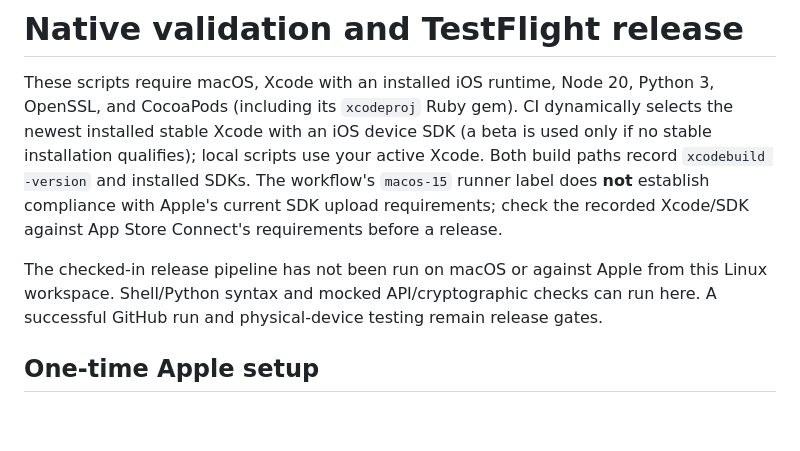
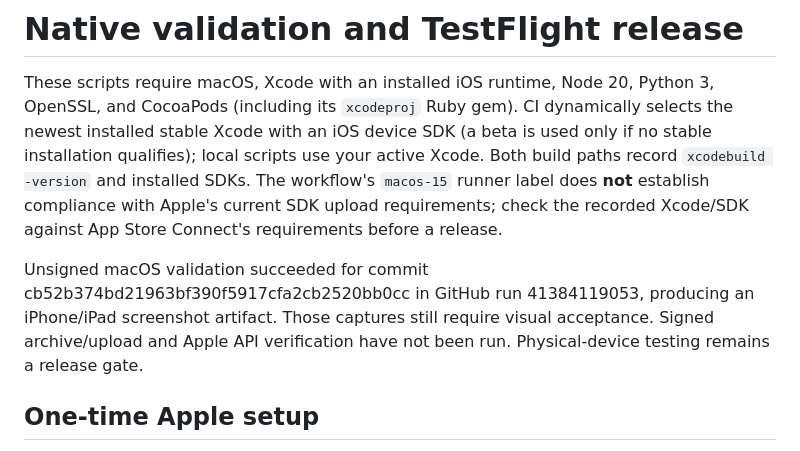
Before and after one commit to dirkwbeveridge/grill-master, a Markdown page: scripts/release/README.md, the part around the change. Drawn GitHub-style; blank space fills up the shorter version.

Commit message:
Record successful native validation and prepare publication

```diff
--- a/scripts/release/README.md
+++ b/scripts/release/README.md
@@ -2,7 +2,7 @@
 
 These scripts require macOS, Xcode with an installed iOS runtime, Node 20, Python 3, OpenSSL, and CocoaPods (including its `xcodeproj` Ruby gem). CI dynamically selects the newest installed stable Xcode with an iOS device SDK (a beta is used only if no stable installation qualifies); local scripts use your active Xcode. Both build paths record `xcodebuild -version` and installed SDKs. The workflow's `macos-15` runner label does **not** establish compliance with Apple's current SDK upload requirements; check the recorded Xcode/SDK against App Store Connect's requirements before a release.
 
-The checked-in release pipeline has not been run on macOS or against Apple from this Linux workspace. Shell/Python syntax and mocked API/cryptographic checks can run here. A successful GitHub run and physical-device testing remain release gates.
+Unsigned macOS validation succeeded for commit cb52b374bd21963bf390f5917cfa2cb2520bb0cc in GitHub run 41384119053, producing an iPhone/iPad screenshot artifact. Those captures still require visual acceptance. Signed archive/upload and Apple API verification have not been run. Physical-device testing remains a release gate.
 
 ## One-time Apple setup
 
```
Also changed, not shown: README.md (+1 -1 lines), release/implementation-status.md (+3 -3 lines).
